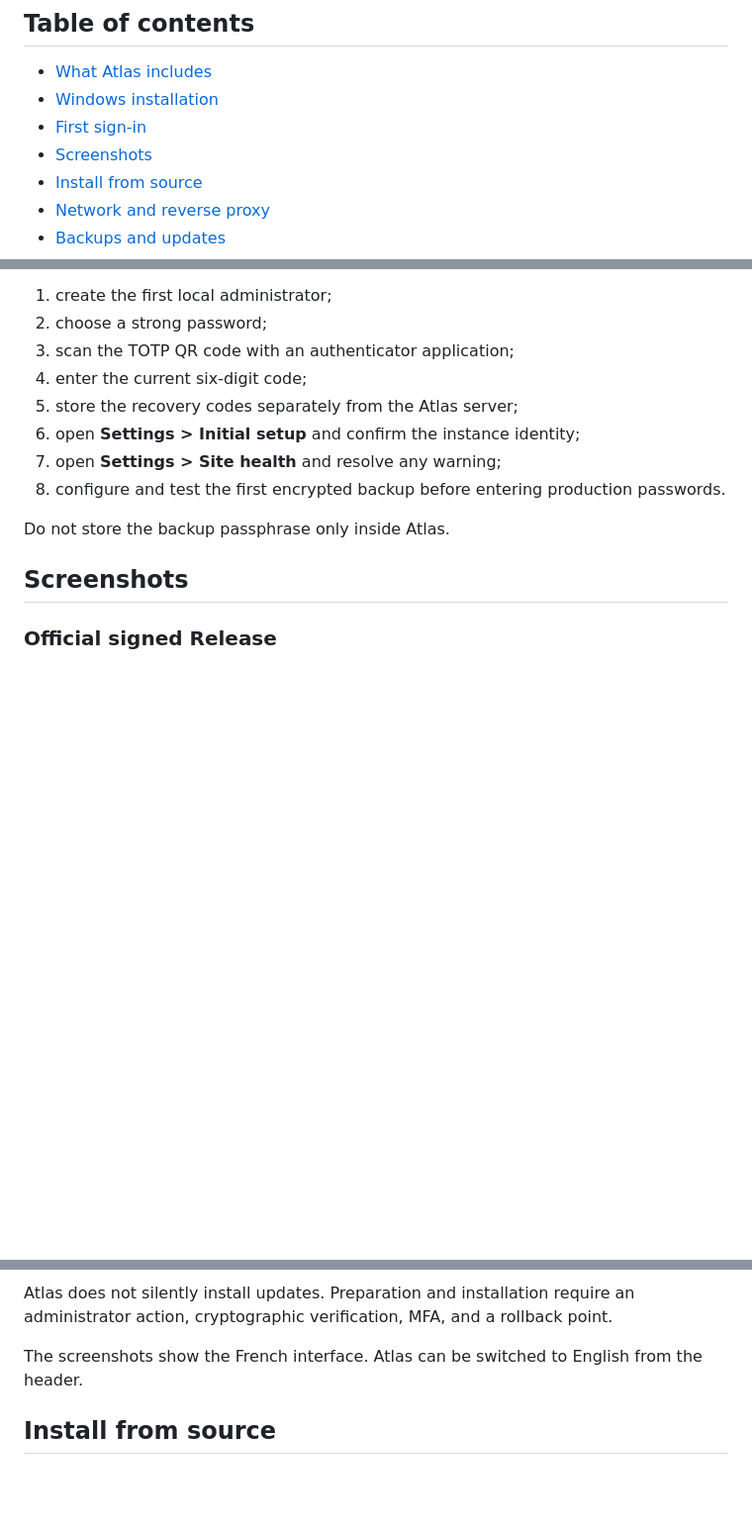
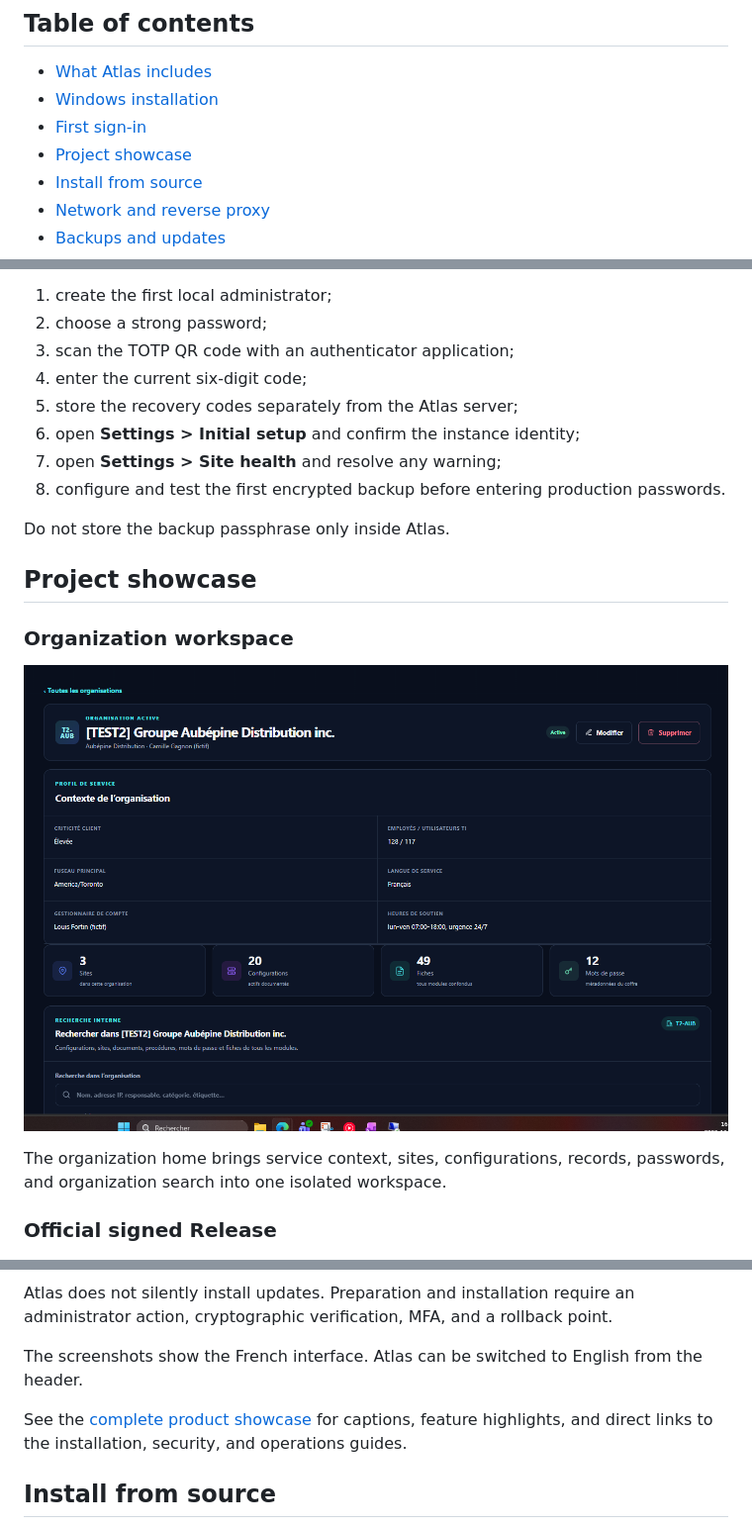
Before and after one commit to MaxSim2001/TRC-Community-Atlas, a Markdown page: README.md, 3 parts joined by grey strips. Shown at 99% size. Rendered like a GitHub page; pictures changed too: docs/screenshots/organization-home-demo.png (added); blank space fills up the shorter version.

Commit message:
docs: add Atlas product screenshot showcase

```diff
--- a/README.md
+++ b/README.md
@@ -23,7 +23,7 @@ TRC Account, a cloud subscription, telemetry, or a separate database server.
 - [What Atlas includes](#what-atlas-includes)
 - [Windows installation](#windows-installation)
 - [First sign-in](#first-sign-in)
-- [Screenshots](#screenshots)
+- [Project showcase](#project-showcase)
 - [Install from source](#install-from-source)
 - [Network and reverse proxy](#network-and-reverse-proxy)
 - [Backups and updates](#backups-and-updates)
@@ -111,7 +111,14 @@ After installation:
 
 Do not store the backup passphrase only inside Atlas.
 
-## Screenshots
+## Project showcase
+
+### Organization workspace
+
+![Atlas organization home with fictional demonstration data](docs/screenshots/organization-home-demo.png)
+
+The organization home brings service context, sites, configurations, records,
+passwords, and organization search into one isolated workspace.
 
 ### Official signed Release
 
@@ -136,6 +143,10 @@ an administrator action, cryptographic verification, MFA, and a rollback point.
 
 The screenshots show the French interface. Atlas can be switched to English
 from the header.
+
+See the [complete product showcase](docs/SHOWCASE.md) for captions, feature
+highlights, and direct links to the installation, security, and operations
+guides.
 
 ## Install from source
 
```
Also changed, not shown: other parts of README.md (+1 -0 lines), docs/README.md (+6 -0 lines), docs/SHOWCASE.md (added, +65 -0 lines), 1 other file.
